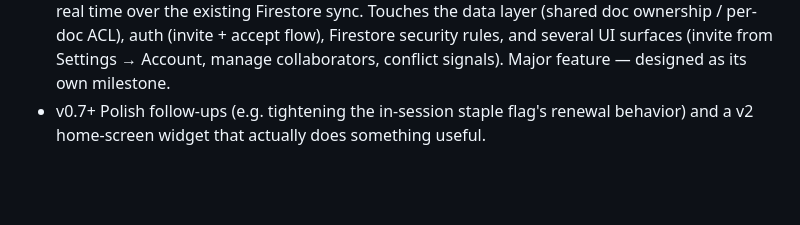
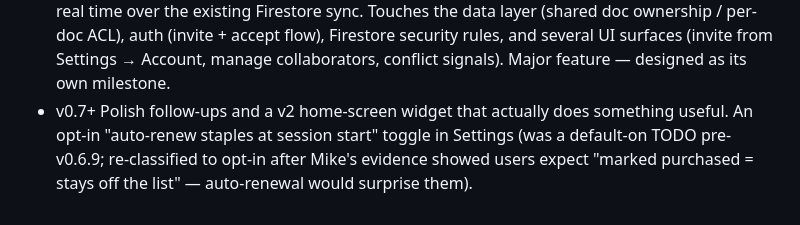
Before and after one commit to derekgallardo01/storehop, a Markdown page: README.md, the part around the change. Rendered like a GitHub page; blank space fills up the shorter version.

Commit message:
README: re-classify staple-renewal in v0.7+ entry as opt-in only
Aligns the v0.7+ roadmap line with the v0.6.9 re-classification of
the renewStaplesForNewSession TODO. Pre-v0.6.9 it was a default-on
future fix; Mike's screenshots showed users expect marked-purchased
staples to stay off the list, so it's now an opt-in Settings toggle
if we ever ship it.

```diff
--- a/README.md
+++ b/README.md
@@ -310,6 +310,9 @@ pack remains stable across devices and across reseeds.
          several UI surfaces (invite from Settings → Account,
          manage collaborators, conflict signals). Major feature —
          designed as its own milestone.
-- v0.7+  Polish follow-ups (e.g. tightening the in-session staple
-         flag's renewal behavior) and a v2 home-screen widget that
-         actually does something useful.
+- v0.7+  Polish follow-ups and a v2 home-screen widget that actually
+         does something useful. An opt-in "auto-renew staples at
+         session start" toggle in Settings (was a default-on TODO
+         pre-v0.6.9; re-classified to opt-in after Mike's evidence
+         showed users expect "marked purchased = stays off the
+         list" — auto-renewal would surprise them).
```
